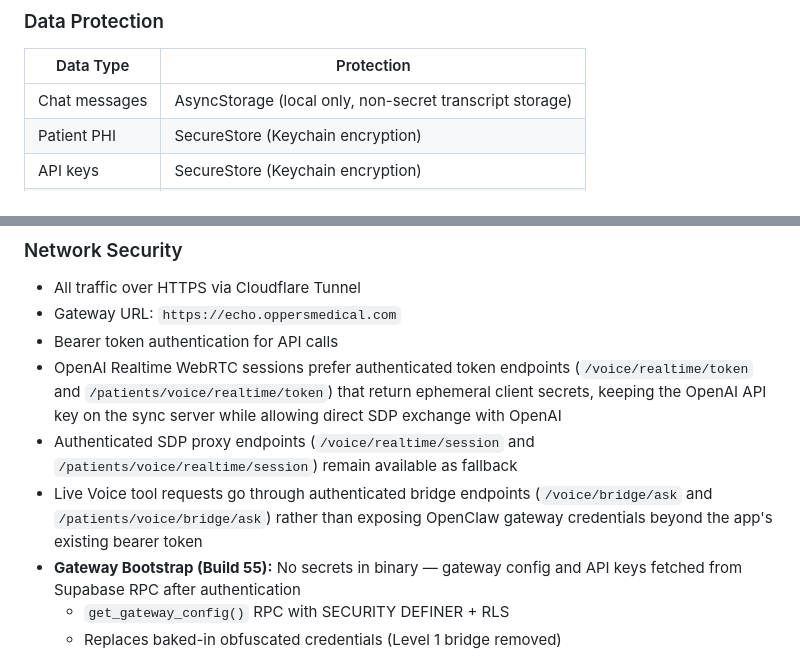
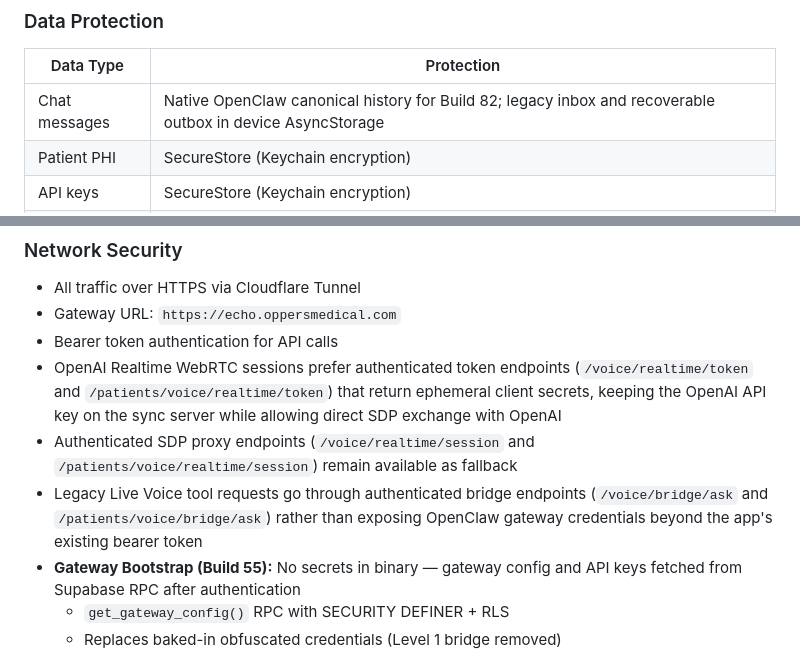
Before and after one commit to aalami5/echo-app, a Markdown page: docs/ARCHITECTURE.md, 2 parts joined by grey strips. Rendered like a GitHub page.

```diff
--- a/docs/ARCHITECTURE.md
+++ b/docs/ARCHITECTURE.md
@@ -465,7 +478,7 @@ const chatStorage = {
 
 | Data Type | Protection |
 |-----------|------------|
-| Chat messages | AsyncStorage (local only, non-secret transcript storage) |
+| Chat messages | Native OpenClaw canonical history for Build 82; legacy inbox and recoverable outbox in device AsyncStorage |
 | Patient PHI | SecureStore (Keychain encryption) |
 | API keys | SecureStore (Keychain encryption) |
 | Gateway token | SecureStore (Keychain encryption) |
@@ -478,7 +491,7 @@ const chatStorage = {
 - Bearer token authentication for API calls
 - OpenAI Realtime WebRTC sessions prefer authenticated token endpoints (`/voice/realtime/token` and `/patients/voice/realtime/token`) that return ephemeral client secrets, keeping the OpenAI API key on the sync server while allowing direct SDP exchange with OpenAI
 - Authenticated SDP proxy endpoints (`/voice/realtime/session` and `/patients/voice/realtime/session`) remain available as fallback
-- Live Voice tool requests go through authenticated bridge endpoints (`/voice/bridge/ask` and `/patients/voice/bridge/ask`) rather than exposing OpenClaw gateway credentials beyond the app's existing bearer token
+- Legacy Live Voice tool requests go through authenticated bridge endpoints (`/voice/bridge/ask` and `/patients/voice/bridge/ask`) rather than exposing OpenClaw gateway credentials beyond the app's existing bearer token
 - **Gateway Bootstrap (Build 55):** No secrets in binary — gateway config and API keys fetched from Supabase RPC after authentication
   - `get_gateway_config()` RPC with SECURITY DEFINER + RLS
   - Replaces baked-in obfuscated credentials (Level 1 bridge removed)
```
Also changed, not shown: other parts of docs/ARCHITECTURE.md (+16 -3 lines), docs/CHANGELOG.md (+10 -1 lines), docs/COMPONENTS.md (+14 -10 lines).
